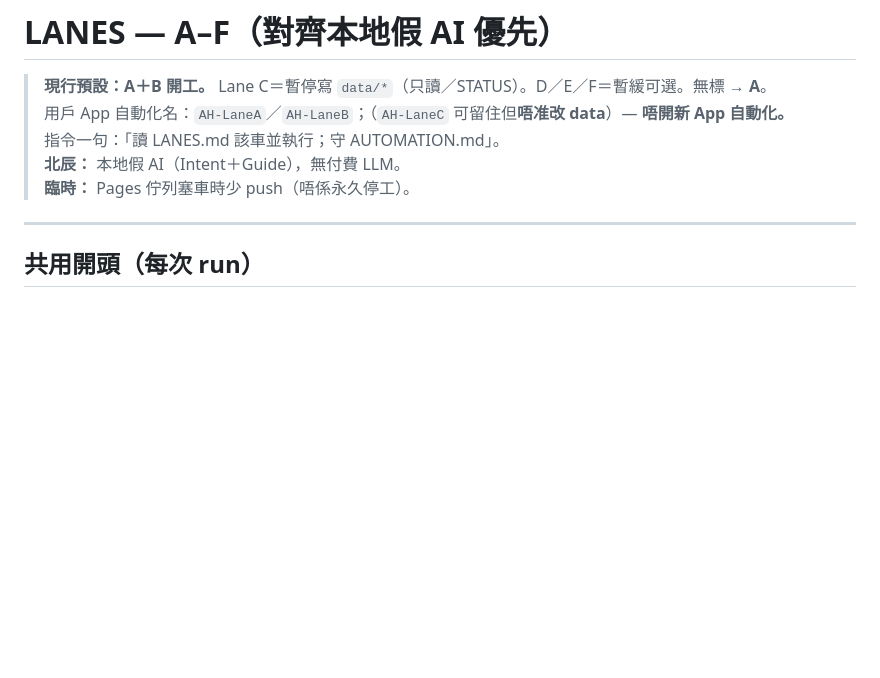
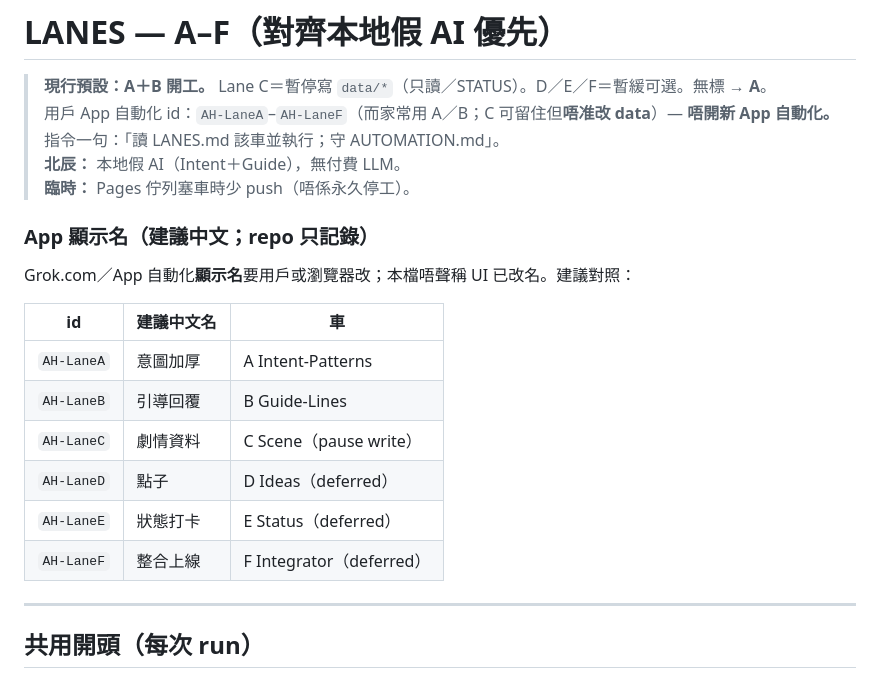
Before and after one commit to manmanchun1987/After-hours, a Markdown page: LANES.md, the part around the change. Rendered like a GitHub page; blank space fills up the shorter version.

Commit message:
docs: propose Chinese display names for AH-LaneA–F
Table in LANES only; App UI rename is user/browser.
Keep one-liner instruction. Point AUTOMATION at the table.

```diff
--- a/LANES.md
+++ b/LANES.md
@@ -1,10 +1,22 @@
 # LANES — A–F（對齊本地假 AI 優先）
 
 > **現行預設：A＋B 開工。** Lane C＝暫停寫 `data/*`（只讀／STATUS）。D／E／F＝暫緩可選。無標 → **A**。
-> 用戶 App 自動化名：`AH-LaneA`／`AH-LaneB`；（`AH-LaneC` 可留住但**唔准改 data**）— **唔開新 App 自動化。**
+> 用戶 App 自動化 id：`AH-LaneA`–`AH-LaneF`（而家常用 A／B；C 可留住但**唔准改 data**）— **唔開新 App 自動化。**
 > 指令一句：「讀 LANES.md 該車並執行；守 AUTOMATION.md」。
 > **北辰：** 本地假 AI（Intent＋Guide），無付費 LLM。
 > **臨時：** Pages 佇列塞車時少 push（唔係永久停工）。
+
+### App 顯示名（建議中文；repo 只記錄）
+Grok.com／App 自動化**顯示名**要用戶或瀏覽器改；本檔唔聲稱 UI 已改名。建議對照：
+
+| id | 建議中文名 | 車 |
+|---|---|---|
+| `AH-LaneA` | 意圖加厚 | A Intent-Patterns |
+| `AH-LaneB` | 引導回覆 | B Guide-Lines |
+| `AH-LaneC` | 劇情資料 | C Scene（pause write） |
+| `AH-LaneD` | 點子 | D Ideas（deferred） |
+| `AH-LaneE` | 狀態打卡 | E Status（deferred） |
+| `AH-LaneF` | 整合上線 | F Integrator（deferred） |
 
 ---
 
```
Also changed, not shown: AUTOMATION.md (+1 -1 lines), STATUS.md (+2 -0 lines).
